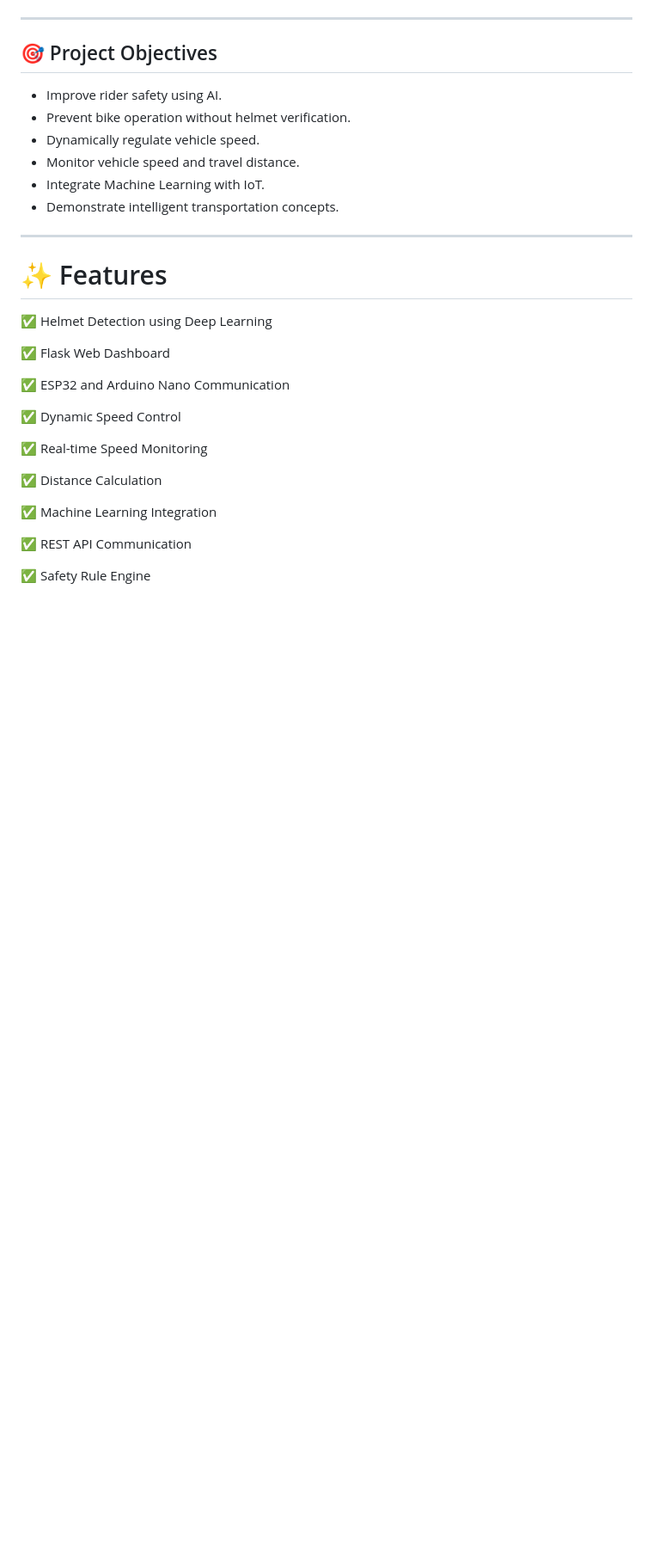
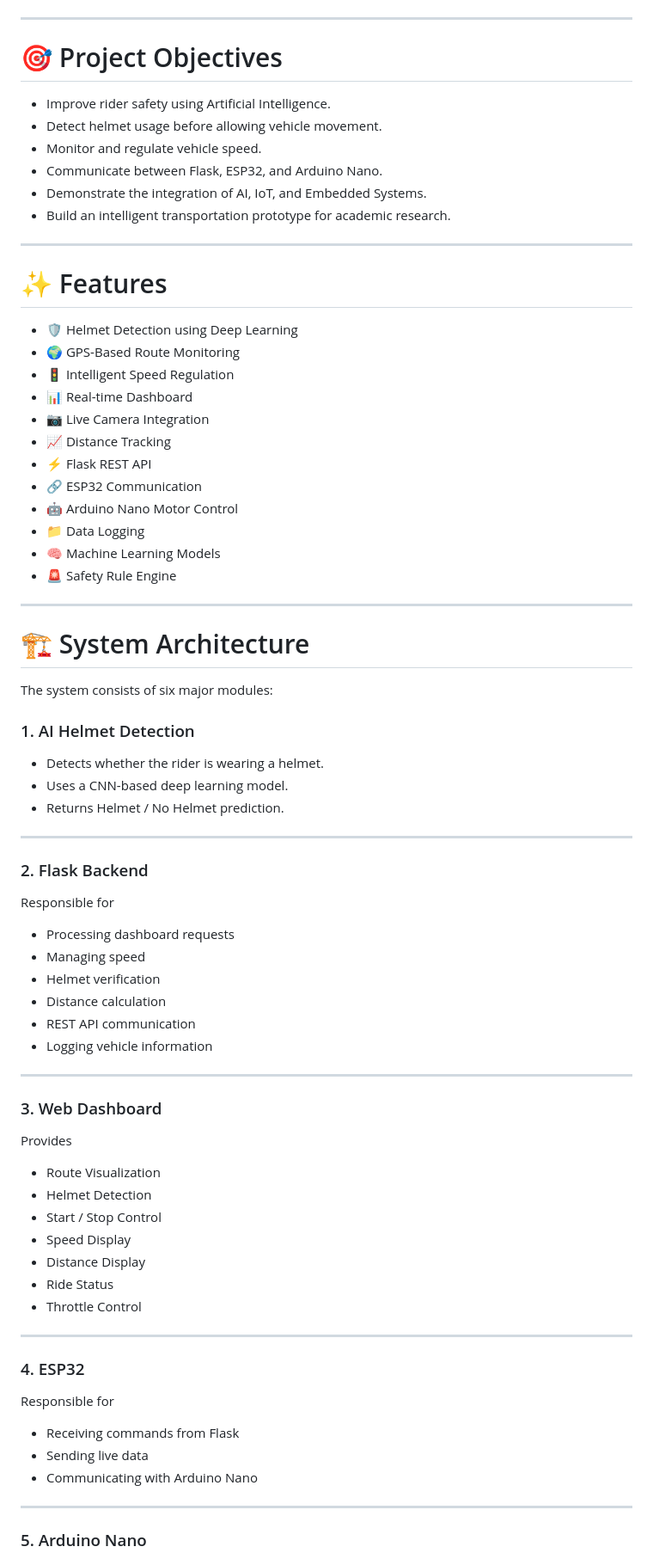
Before and after one commit to rokeshkumar333/GPS-Based-Intelligent-Speed-Regulation-System, a Markdown page: README.md, the part around one of its changes. Shown at 86% size. GitHub-like rendering; blank space fills up the shorter version.

Commit message:
Revise README for clarity and additional details
Updated project description, objectives, features, and installation instructions in README.md. Added details about system architecture and workflow.

```diff
--- a/README.md
+++ b/README.md
@@ -20,33 +26,81 @@ This project demonstrates how Computer Vision, Embedded Systems, and Web Technol
 
 ---
 
-## 🎯 Project Objectives
+# 🎯 Project Objectives
 
-- Improve rider safety using AI.
-- Prevent bike operation without helmet verification.
-- Dynamically regulate vehicle speed.
-- Monitor vehicle speed and travel distance.
-- Integrate Machine Learning with IoT.
-- Demonstrate intelligent transportation concepts.
+- Improve rider safety using Artificial Intelligence.
+- Detect helmet usage before allowing vehicle movement.
+- Monitor and regulate vehicle speed.
+- Communicate between Flask, ESP32, and Arduino Nano.
+- Demonstrate the integration of AI, IoT, and Embedded Systems.
+- Build an intelligent transportation prototype for academic research.
 
 ---
 
 # ✨ Features
 
-✅ Helmet Detection using Deep Learning
+- 🛡 Helmet Detection using Deep Learning
+- 🌍 GPS-Based Route Monitoring
+- 🚦 Intelligent Speed Regulation
+- 📊 Real-time Dashboard
+- 📷 Live Camera Integration
+- 📈 Distance Tracking
+- ⚡ Flask REST API
+- 🔗 ESP32 Communication
+- 🤖 Arduino Nano Motor Control
+- 📁 Data Logging
+- 🧠 Machine Learning Models
+- 🚨 Safety Rule Engine
 
-✅ Flask Web Dashboard
+---
 
-✅ ESP32 and Arduino Nano Communication
+# 🏗 System Architecture
 
-✅ Dynamic Speed Control
+The system consists of six major modules:
 
-✅ Real-time Speed Monitoring
+### 1. AI Helmet Detection
+- Detects whether the rider is wearing a helmet.
+- Uses a CNN-based deep learning model.
+- Returns Helmet / No Helmet prediction.
 
-✅ Distance Calculation
+---
 
-✅ Machine Learning Integration
+### 2. Flask Backend
 
-✅ REST API Communication
+Responsible for
 
-✅ Safety Rule Engine
+- Processing dashboard requests
+- Managing speed
+- Helmet verification
+- Distance calculation
+- REST API communication
+- Logging vehicle information
+
+---
+
+### 3. Web Dashboard
+
+Provides
+
+- Route Visualization
+- Helmet Detection
+- Start / Stop Control
+- Speed Display
+- Distance Display
+- Ride Status
+- Throttle Control
+
+---
+
+### 4. ESP32
+
+Responsible for
+
+- Receiving commands from Flask
+- Sending live data
+- Communicating with Arduino Nano
+
+---
+
+### 5. Arduino Nano
+
```
Also changed, not shown: other parts of README.md (+81 -66 lines).
